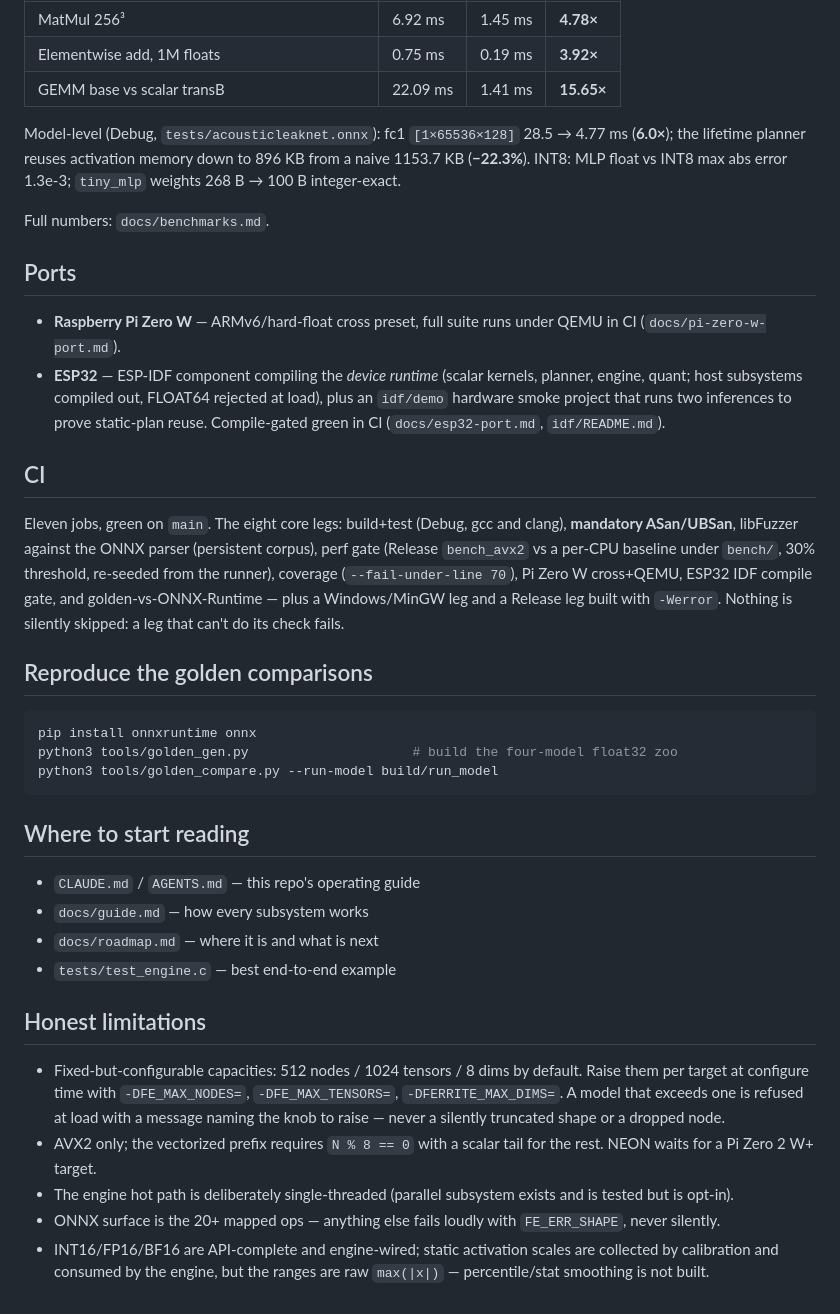
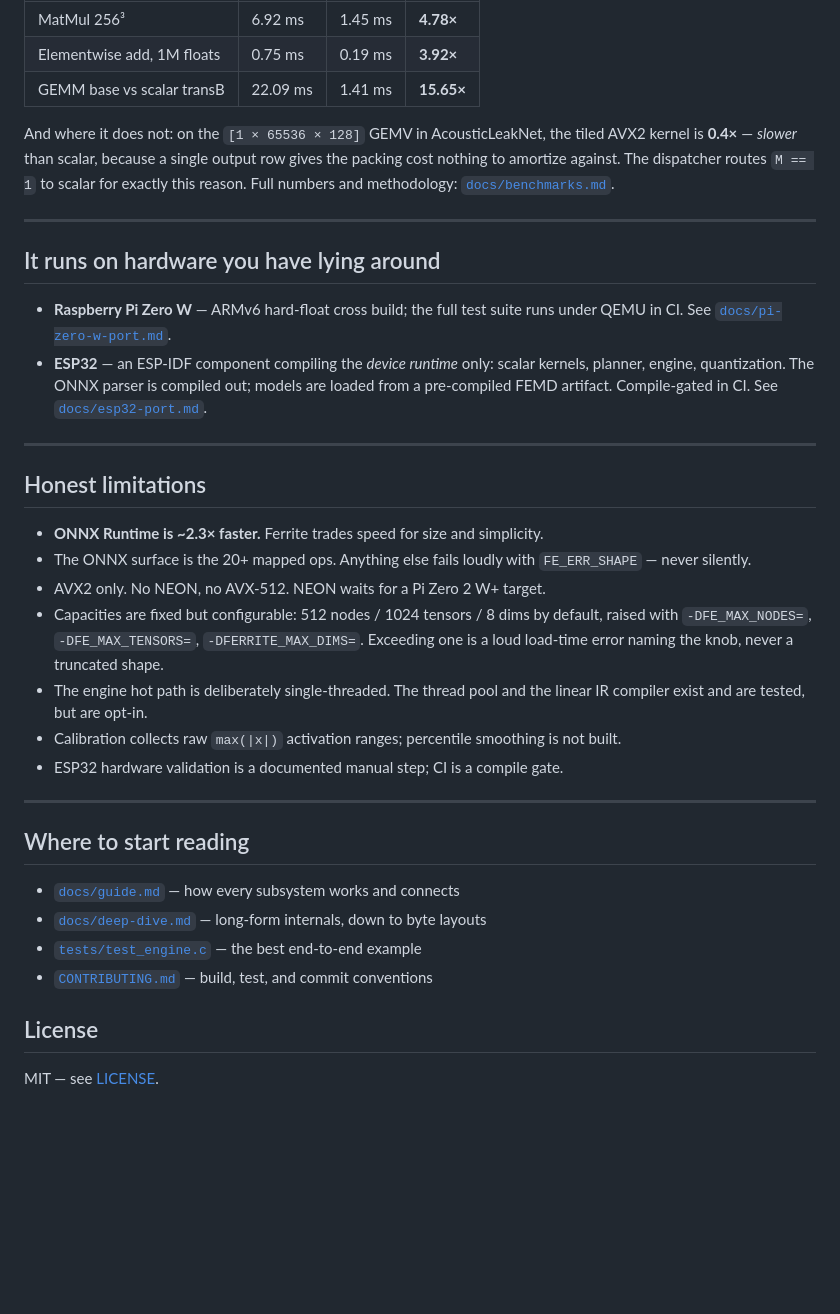
Before and after one commit to AaravGupta17/Ferrite, a Markdown page: README.md, the part around one of its changes. Drawn GitHub-style; blank space fills up the shorter version.

````diff
--- a/README.md
+++ b/README.md
@@ -89,62 +179,48 @@ can neither auto-vectorize nor fold it into another AVX2 run.
 | Elementwise add, 1M floats | 0.75 ms | 0.19 ms | **3.92×** |
 | GEMM base vs scalar transB | 22.09 ms | 1.41 ms | **15.65×** |
 
-Model-level (Debug, `tests/acousticleaknet.onnx`): fc1 `[1×65536×128]` 28.5 →
-4.77 ms (**6.0×**); the lifetime planner reuses activation memory down to
-896 KB from a naive 1153.7 KB (**−22.3%**). INT8: MLP float vs INT8 max abs
-error 1.3e-3; `tiny_mlp` weights 268 B → 100 B integer-exact.
+And where it does not: on the `[1 × 65536 × 128]` GEMV in AcousticLeakNet, the tiled
+AVX2 kernel is **0.4×** — *slower* than scalar, because a single output row gives the
+packing cost nothing to amortize against. The dispatcher routes `M == 1` to scalar for
+exactly this reason. Full numbers and methodology: [`docs/benchmarks.md`](docs/benchmarks.md).
 
-Full numbers: `docs/benchmarks.md`.
+---
 
-## Ports
+## It runs on hardware you have lying around
 
-- **Raspberry Pi Zero W** — ARMv6/hard-float cross preset, full suite runs
-  under QEMU in CI (`docs/pi-zero-w-port.md`).
-- **ESP32** — ESP-IDF component compiling the *device runtime* (scalar
-  kernels, planner, engine, quant; host subsystems compiled out, FLOAT64
-  rejected at load), plus an `idf/demo` hardware smoke project that runs two
-  inferences to prove static-plan reuse. Compile-gated green in CI
-  (`docs/esp32-port.md`, `idf/README.md`).
+- **Raspberry Pi Zero W** — ARMv6 hard-float cross build; the full test suite runs
+  under QEMU in CI. See [`docs/pi-zero-w-port.md`](docs/pi-zero-w-port.md).
+- **ESP32** — an ESP-IDF component compiling the *device runtime* only: scalar kernels,
+  planner, engine, quantization. The ONNX parser is compiled out; models are loaded
+  from a pre-compiled FEMD artifact. Compile-gated in CI.
+  See [`docs/esp32-port.md`](docs/esp32-port.md).
 
-## CI
+---
 
-Eleven jobs, green on `main`. The eight core legs: build+test (Debug, gcc
-and clang), **mandatory ASan/UBSan**, libFuzzer against the ONNX parser
-(persistent corpus), perf gate (Release `bench_avx2` vs a per-CPU baseline
-under `bench/`, 30% threshold, re-seeded from the runner), coverage
-(`--fail-under-line 70`), Pi Zero W cross+QEMU, ESP32 IDF compile gate, and
-golden-vs-ONNX-Runtime — plus a Windows/MinGW leg and a Release leg built
-with `-Werror`. Nothing is silently skipped: a leg that can't do its check
-fails.
+## Honest limitations
 
-## Reproduce the golden comparisons
+- **ONNX Runtime is ~2.3× faster.** Ferrite trades speed for size and simplicity.
+- The ONNX surface is the 20+ mapped ops. Anything else fails loudly with
+  `FE_ERR_SHAPE` — never silently.
+- AVX2 only. No NEON, no AVX-512. NEON waits for a Pi Zero 2 W+ target.
+- Capacities are fixed but configurable: 512 nodes / 1024 tensors / 8 dims by default,
+  raised with `-DFE_MAX_NODES=`, `-DFE_MAX_TENSORS=`, `-DFERRITE_MAX_DIMS=`. Exceeding
+  one is a loud load-time error naming the knob, never a truncated shape.
+- The engine hot path is deliberately single-threaded. The thread pool and the linear
+  IR compiler exist and are tested, but are opt-in.
+- Calibration collects raw `max(|x|)` activation ranges; percentile smoothing is not
+  built.
+- ESP32 hardware validation is a documented manual step; CI is a compile gate.
 
-```sh
-pip install onnxruntime onnx
-python3 tools/golden_gen.py                     # build the four-model float32 zoo
-python3 tools/golden_compare.py --run-model build/run_model
-```
+---
 
 ## Where to start reading
 
-- `CLAUDE.md` / `AGENTS.md` — this repo's operating guide
-- `docs/guide.md` — how every subsystem works
-- `docs/roadmap.md` — where it is and what is next
-- `tests/test_engine.c` — best end-to-end example
+- [`docs/guide.md`](docs/guide.md) — how every subsystem works and connects
+- [`docs/deep-dive.md`](docs/deep-dive.md) — long-form internals, down to byte layouts
+- [`tests/test_engine.c`](tests/test_engine.c) — the best end-to-end example
+- [`CONTRIBUTING.md`](CONTRIBUTING.md) — build, test, and commit conventions
 
-## Honest limitations
+## License
 
-- Fixed-but-configurable capacities: 512 nodes / 1024 tensors / 8 dims by
-  default. Raise them per target at configure time with `-DFE_MAX_NODES=`,
-  `-DFE_MAX_TENSORS=`, `-DFERRITE_MAX_DIMS=`. A model that exceeds one is
-  refused at load with a message naming the knob to raise — never a silently
-  truncated shape or a dropped node.
-- AVX2 only; the vectorized prefix requires `N % 8 == 0` with a scalar tail
-  for the rest. NEON waits for a Pi Zero 2 W+ target.
-- The engine hot path is deliberately single-threaded (parallel subsystem
-  exists and is tested but is opt-in).
-- ONNX surface is the 20+ mapped ops — anything else fails loudly with
-  `FE_ERR_SHAPE`, never silently.
-- INT16/FP16/BF16 are API-complete and engine-wired; static activation
-  scales are collected by calibration and consumed by the engine, but the
-  ranges are raw `max(|x|)` — percentile/stat smoothing is not built.
+MIT — see [LICENSE](LICENSE).
````
Also changed, not shown: other parts of README.md (+154 -64 lines), CONTRIBUTING.md (added, +73 -0 lines), docs/benchmarks.md (+69 -0 lines).
